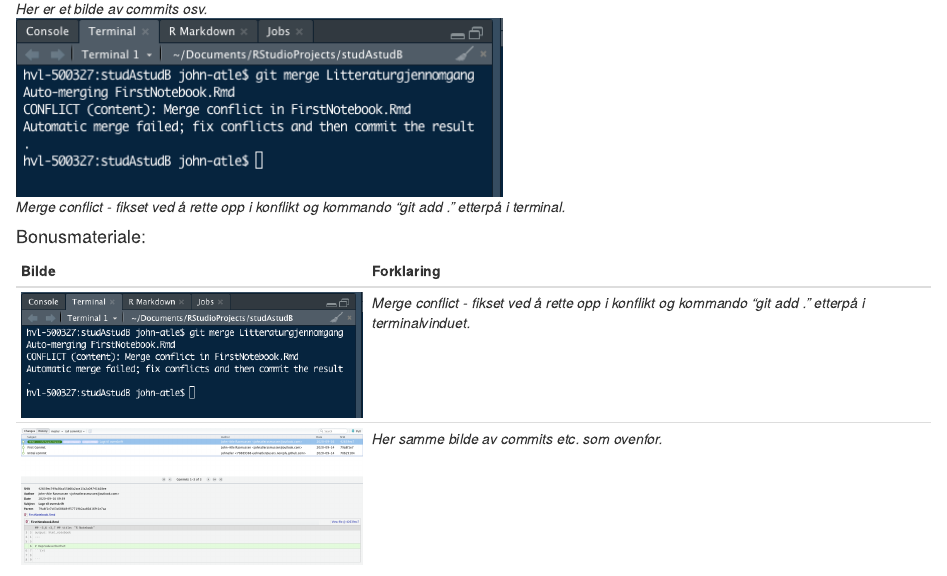
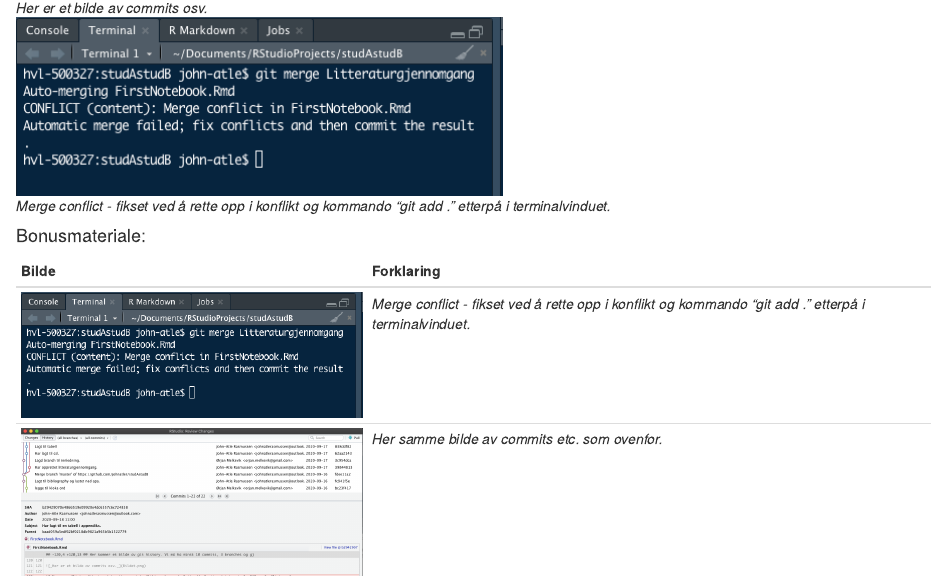
Before and after one commit to johnatler/studAstudB, an R Markdown document (FirstNotebook.Rmd): the page in a window 1100 px wide, from 3860 px down before the commit and from 3910 px down after it, so that both start at the same text. Rendered offline with R 4.5, knitr and Pandoc, with nearby package versions.

Commit message:
Fikset opp i appendiks og lagt til korrekt bilde av commits/branches. Good to go.

```diff
--- a/FirstNotebook.Rmd
+++ b/FirstNotebook.Rmd
@@ -118,13 +118,13 @@ Tekst.
 # Appendiks
 Her kommer et bilde av git history. Vi må ha minst 10 commits, 3 branches og gjerne en merge conflict for stjerne i boka. Til info så ska dette bilde ligge under appendiks.
 
-![_Her er et bilde av commits osv._](Bildet.png)
+![_Her er et bilde av commits osv._](Commits.png)
 
-![_Merge conflict - fikset ved å rette opp i konflikt og kommando "git add ." etterpå i terminal._](MergeConflict.png)
+![_Merge conflict - fikset ved å rette opp i konflikt og kommando "git add ." etterpå i terminalvinduet._](MergeConflict.png)
 
 #### Bonusmateriale:
 
 Bilde    | Forklaring
 -------- |   -------------
 ![](MergeConflict.png)      |  _Merge conflict - fikset ved å rette opp i konflikt og kommando "git add ." etterpå i terminalvinduet._
-![](Bildet.png)   |   _Her samme bilde av commits etc. som ovenfor._
+![](Commits.png)   |   _Her samme bilde av commits etc. som ovenfor._
```
Also changed, not shown: Commits.png (added).
